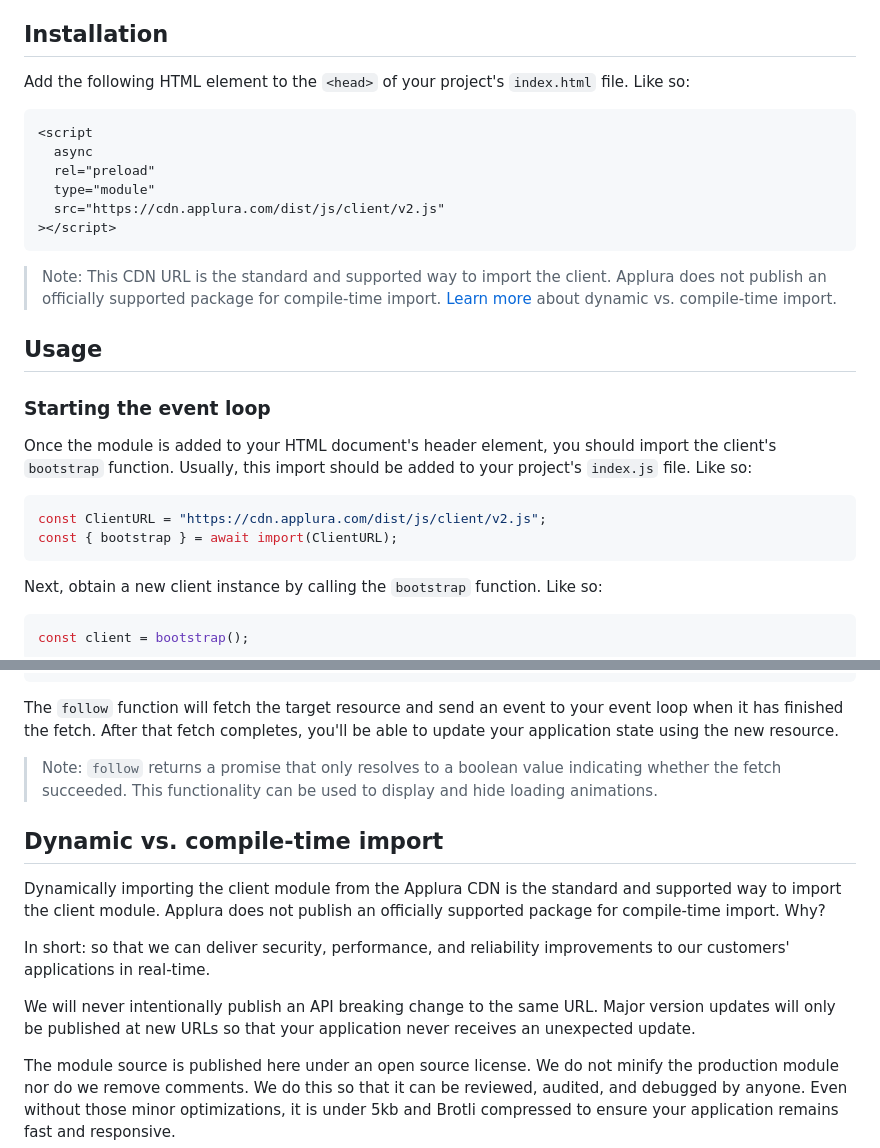
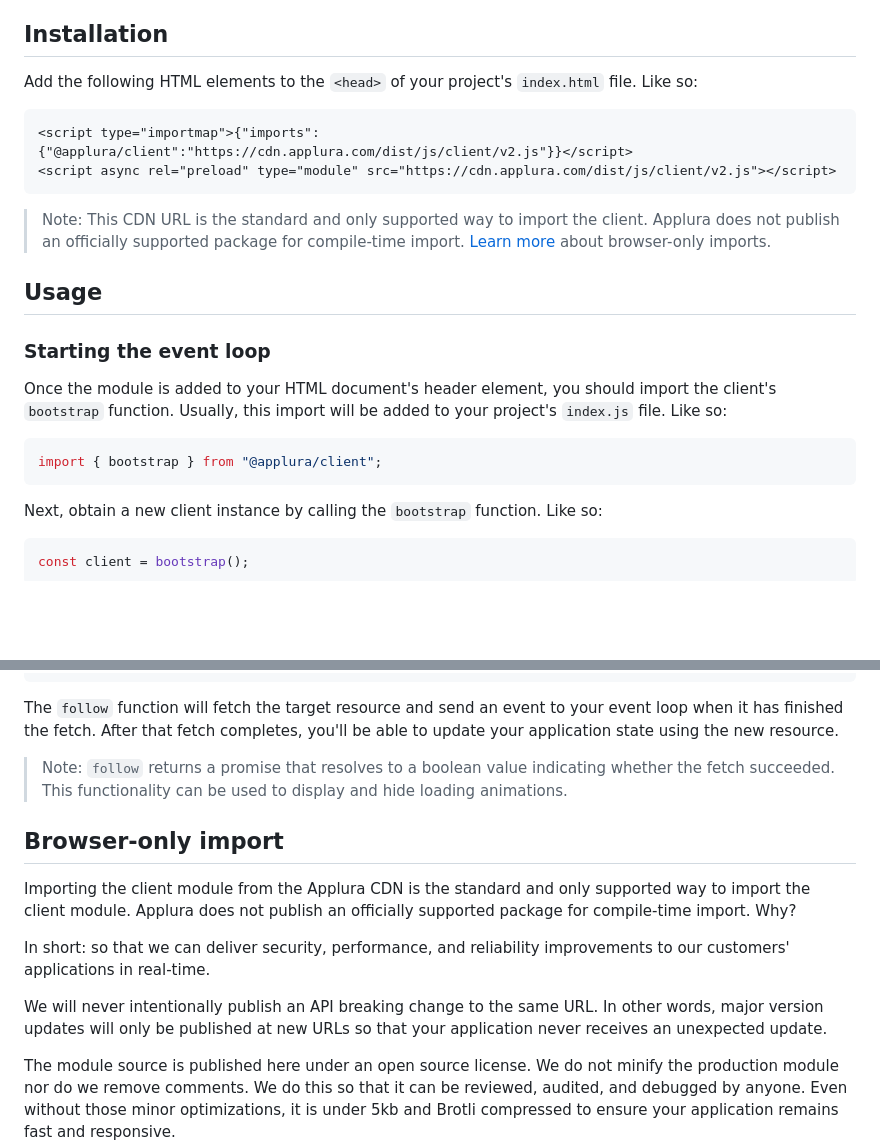
Before and after one commit to Applura/client, a Markdown page: README.md, 2 parts joined by grey strips. Rendered like a GitHub page; blank space fills up the shorter version.

Commit message:
revision: recommend installation via an import map

````diff
--- a/README.md
+++ b/README.md
@@ -5,34 +5,29 @@ Applura back end. It is only intended for browser use.
 
 ## Installation
 
-Add the following HTML element to the `<head>` of your project's `index.html`
+Add the following HTML elements to the `<head>` of your project's `index.html`
 file. Like so:
 
 ```html
-<script
-  async
-  rel="preload"
-  type="module"
-  src="https://cdn.applura.com/dist/js/client/v2.js"
-></script>
+<script type="importmap">{"imports":{"@applura/client":"https://cdn.applura.com/dist/js/client/v2.js"}}</script>
+<script async rel="preload" type="module" src="https://cdn.applura.com/dist/js/client/v2.js"></script>
 ```
 
-> Note: This CDN URL is the standard and supported way to import the client.
-> Applura does not publish an officially supported package for compile-time
-> import. [Learn more](#dynamic-vs-compile-time-import) about dynamic vs.
-> compile-time import.
+> Note: This CDN URL is the standard and only supported way to import the
+> client. Applura does not publish an officially supported package for
+> compile-time import. [Learn more](#browser-only-import) about browser-only
+> imports.
 
 ## Usage
 
 ### Starting the event loop
 
 Once the module is added to your HTML document's header element, you should
-import the client's `bootstrap` function. Usually, this import should be added
-to your project's `index.js` file. Like so:
+import the client's `bootstrap` function. Usually, this import will be added to
+your project's `index.js` file. Like so:
 
 ```javascript
-const ClientURL = "https://cdn.applura.com/dist/js/client/v2.js";
-const { bootstrap } = await import(ClientURL);
+import { bootstrap } from "@applura/client";
 ```
 
 Next, obtain a new client instance by calling the `bootstrap` function. Like so:
@@ -82,22 +77,22 @@ The `follow` function will fetch the target resource and send an event to your
 event loop when it has finished the fetch. After that fetch completes, you'll be
 able to update your application state using the new resource.
 
-> Note: `follow` returns a promise that only resolves to a boolean value
-> indicating whether the fetch succeeded. This functionality can be used to
-> display and hide loading animations.
+> Note: `follow` returns a promise that resolves to a boolean value indicating
+> whether the fetch succeeded. This functionality can be used to display and
+> hide loading animations.
 
-## Dynamic vs. compile-time import
+## Browser-only import
 
-Dynamically importing the client module from the Applura CDN is the standard and
+Importing the client module from the Applura CDN is the standard and only
 supported way to import the client module. Applura does not publish an
 officially supported package for compile-time import. Why?
 
 In short: so that we can deliver security, performance, and reliability
 improvements to our customers' applications in real-time.
 
-We will never intentionally publish an API breaking change to the same URL.
-Major version updates will only be published at new URLs so that your
-application never receives an unexpected update.
+We will never intentionally publish an API breaking change to the same URL. In
+other words, major version updates will only be published at new URLs so that
+your application never receives an unexpected update.
 
 The module source is published here under an open source license. We do not
 minify the production module nor do we remove comments. We do this so that it
````
